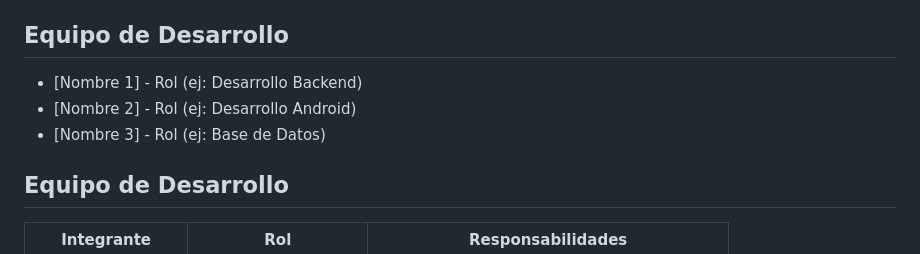
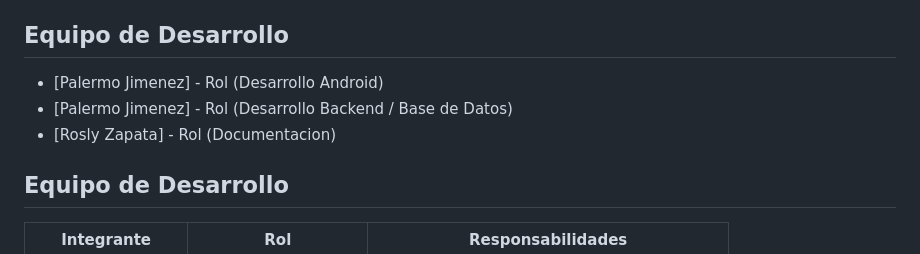
Before and after one commit to roxanaTech/App_Instituto, a Markdown page: README.md, the part around one of its changes. Drawn GitHub-style.

```diff
--- a/README.md
+++ b/README.md
@@ -53,9 +53,9 @@ Para probar en el emulador Android:
 
 ## Equipo de Desarrollo
 
-- [Nombre 1] - Rol (ej: Desarrollo Backend)
-- [Nombre 2] - Rol (ej: Desarrollo Android)
-- [Nombre 3] - Rol (ej: Base de Datos)
+- [Palermo Jimenez] - Rol (Desarrollo Android)
+- [Palermo Jimenez] - Rol (Desarrollo Backend / Base de Datos)
+- [Rosly Zapata] - Rol (Documentacion)
 
 ## Equipo de Desarrollo
 
```
Also changed, not shown: other parts of README.md (+1 -1 lines).
